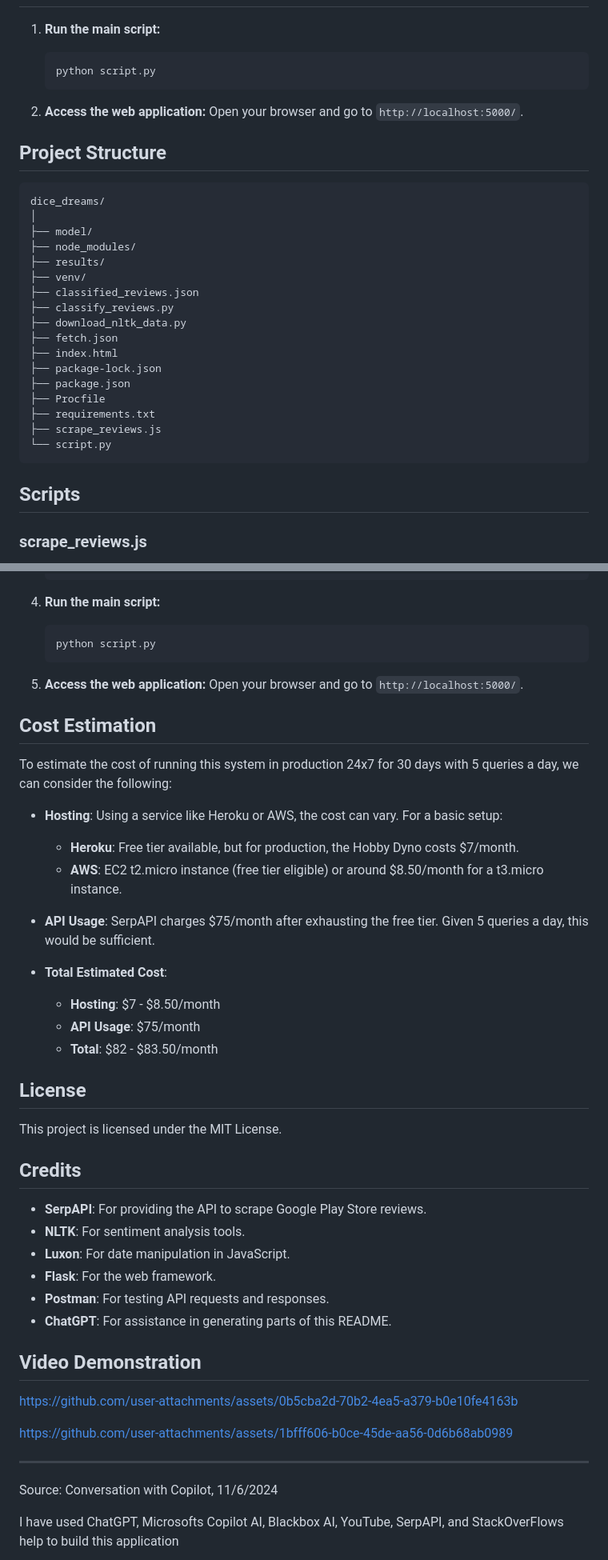
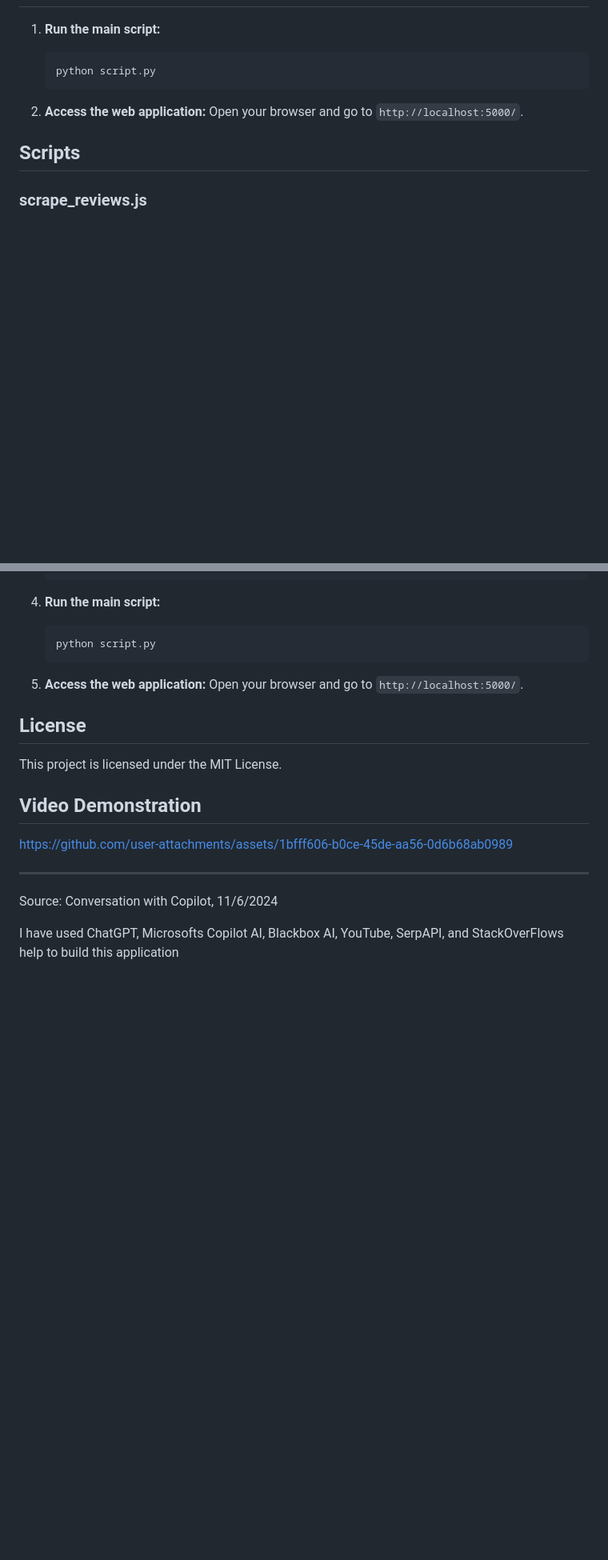
Before and after one commit to yug-sinha/DICE_REVIEWS, a Markdown page: README.md, 2 parts joined by grey strips. Shown: that part at 80% size. Drawn GitHub-style; blank space fills up the shorter version.

````diff
--- a/README.md
+++ b/README.md
@@ -77,28 +71,6 @@ https://youtu.be/-H9yN_jl4FQ?si=hWX34mclXiRuoC5K
 2. **Access the web application:**
    Open your browser and go to `http://localhost:5000/`.
 
-## Project Structure
-
-```
-dice_dreams/
-│
-├── model/
-├── node_modules/
-├── results/
-├── venv/
-├── classified_reviews.json
-├── classify_reviews.py
-├── download_nltk_data.py
-├── fetch.json
-├── index.html
-├── package-lock.json
-├── package.json
-├── Procfile
-├── requirements.txt
-├── scrape_reviews.js
-└── script.py
-```
-
 ## Scripts
 
 ### scrape_reviews.js
@@ -203,38 +124,11 @@ GET http://localhost:5000/classified-reviews
 5. **Access the web application:**
    Open your browser and go to `http://localhost:5000/`.
 
-## Cost Estimation
-
-To estimate the cost of running this system in production 24x7 for 30 days with 5 queries a day, we can consider the following:
-
-- **Hosting**: Using a service like Heroku or AWS, the cost can vary. For a basic setup:
-  - **Heroku**: Free tier available, but for production, the Hobby Dyno costs $7/month.
-  - **AWS**: EC2 t2.micro instance (free tier eligible) or around $8.50/month for a t3.micro instance.
-
-- **API Usage**: SerpAPI charges $75/month after exhausting the free tier. Given 5 queries a day, this would be sufficient.
-
-- **Total Estimated Cost**:
-  - **Hosting**: $7 - $8.50/month
-  - **API Usage**: $75/month
-  - **Total**: $82 - $83.50/month
-
 ## License
 
 This project is licensed under the MIT License.
 
-## Credits
-
-- **SerpAPI**: For providing the API to scrape Google Play Store reviews.
-- **NLTK**: For sentiment analysis tools.
-- **Luxon**: For date manipulation in JavaScript.
-- **Flask**: For the web framework.
-- **Postman**: For testing API requests and responses.
-- **ChatGPT**: For assistance in generating parts of this README.
-
 ## Video Demonstration
-https://github.com/user-attachments/assets/0b5cba2d-70b2-4ea5-a379-b0e10fe4163b
-
-
 https://github.com/user-attachments/assets/1bfff606-b0ce-45de-aa56-0d6b68ab0989
 
 
````
Also changed, not shown: other parts of README.md (+2 -59 lines).
